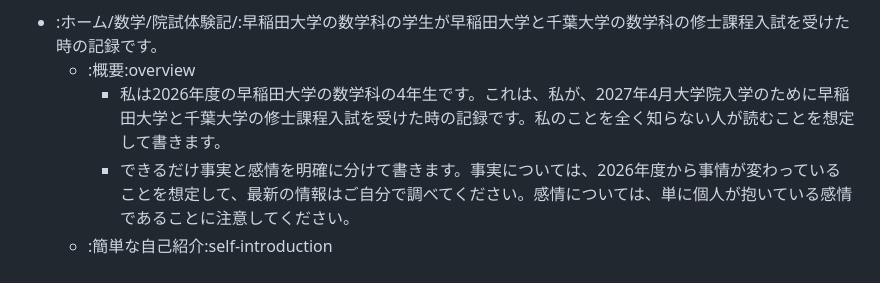
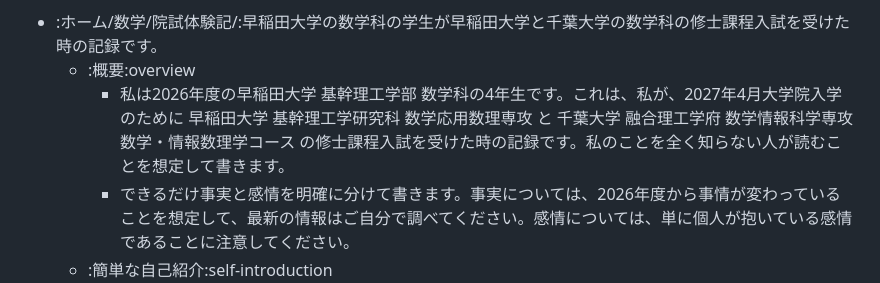
Before and after one commit to tajima27831/tajima27831.github.io, a Markdown page: math/entrance-exam/source.md, the part around the change. Drawn GitHub-style.

Commit message:
update  from iPhone

```diff
--- a/math/entrance-exam/source.md
+++ b/math/entrance-exam/source.md
@@ -2,7 +2,7 @@
 
 - :ホーム/数学/院試体験記/:早稲田大学の数学科の学生が早稲田大学と千葉大学の数学科の修士課程入試を受けた時の記録です。
   - :概要:overview
-    - 私は2026年度の早稲田大学の数学科の4年生です。これは、私が、2027年4月大学院入学のために早稲田大学と千葉大学の修士課程入試を受けた時の記録です。私のことを全く知らない人が読むことを想定して書きます。
+    - 私は2026年度の早稲田大学 基幹理工学部 数学科の4年生です。これは、私が、2027年4月大学院入学のために 早稲田大学 基幹理工学研究科 数学応用数理専攻 と 千葉大学 融合理工学府 数学情報科学専攻 数学・情報数理学コース の修士課程入試を受けた時の記録です。私のことを全く知らない人が読むことを想定して書きます。
     - できるだけ事実と感情を明確に分けて書きます。事実については、2026年度から事情が変わっていることを想定して、最新の情報はご自分で調べてください。感情については、単に個人が抱いている感情であることに注意してください。
   - :簡単な自己紹介:self-introduction
     - 学部2年生の頃は代数幾何や無限圏を目指して幅広く勉強をしていましたが、3年生でやる気を失い、あまり数学を勉強しなくなりました。その後、代数解析や特殊関数や可積分系に興味が出て、そのために必要な数学として代数幾何や微分幾何やホモロジー代数の勉強を少ししたりしていました。結局、何か一つ得意な分野があるという状態ではなかったと思います。
```
